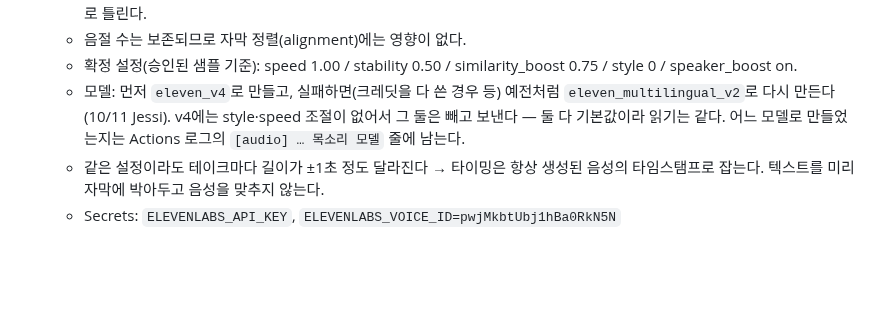
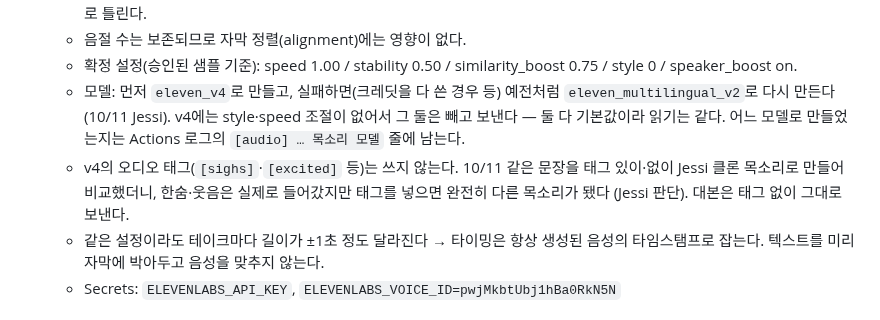
Before and after one commit to jessi-Kang/vibelog, a Markdown page: docs/03-shorts-spec.md, the part around the change. Rendered like a GitHub page; blank space fills up the shorter version.

```diff
--- a/docs/03-shorts-spec.md
+++ b/docs/03-shorts-spec.md
@@ -393,6 +393,7 @@ Opus 호출이 늘지 않는다. 대본 다음이 목소리 생성·녹화·렌
   - 음절 수는 보존되므로 자막 정렬(alignment)에는 영향이 없다.
   - 확정 설정(승인된 샘플 기준): speed 1.00 / stability 0.50 / similarity_boost 0.75 / style 0 / speaker_boost on.
   - 모델: 먼저 `eleven_v4`로 만들고, 실패하면(크레딧을 다 쓴 경우 등) 예전처럼 `eleven_multilingual_v2`로 다시 만든다 (10/11 Jessi). v4에는 style·speed 조절이 없어서 그 둘은 빼고 보낸다 — 둘 다 기본값이라 읽기는 같다. 어느 모델로 만들었는지는 Actions 로그의 `[audio] … 목소리 모델` 줄에 남는다.
+  - v4의 오디오 태그(`[sighs]`·`[excited]` 등)는 쓰지 않는다. 10/11 같은 문장을 태그 있이·없이 Jessi 클론 목소리로 만들어 비교했더니, 한숨·웃음은 실제로 들어갔지만 태그를 넣으면 완전히 다른 목소리가 됐다 (Jessi 판단). 대본은 태그 없이 그대로 보낸다.
   - 같은 설정이라도 테이크마다 길이가 ±1초 정도 달라진다 → 타이밍은 항상 생성된 음성의 타임스탬프로 잡는다. 텍스트를 미리 자막에 박아두고 음성을 맞추지 않는다.
   - Secrets: `ELEVENLABS_API_KEY`, `ELEVENLABS_VOICE_ID=pwjMkbtUbj1hBa0RkN5N`
 
```
Also changed, not shown: CLAUDE.md (+1 -1 lines).
